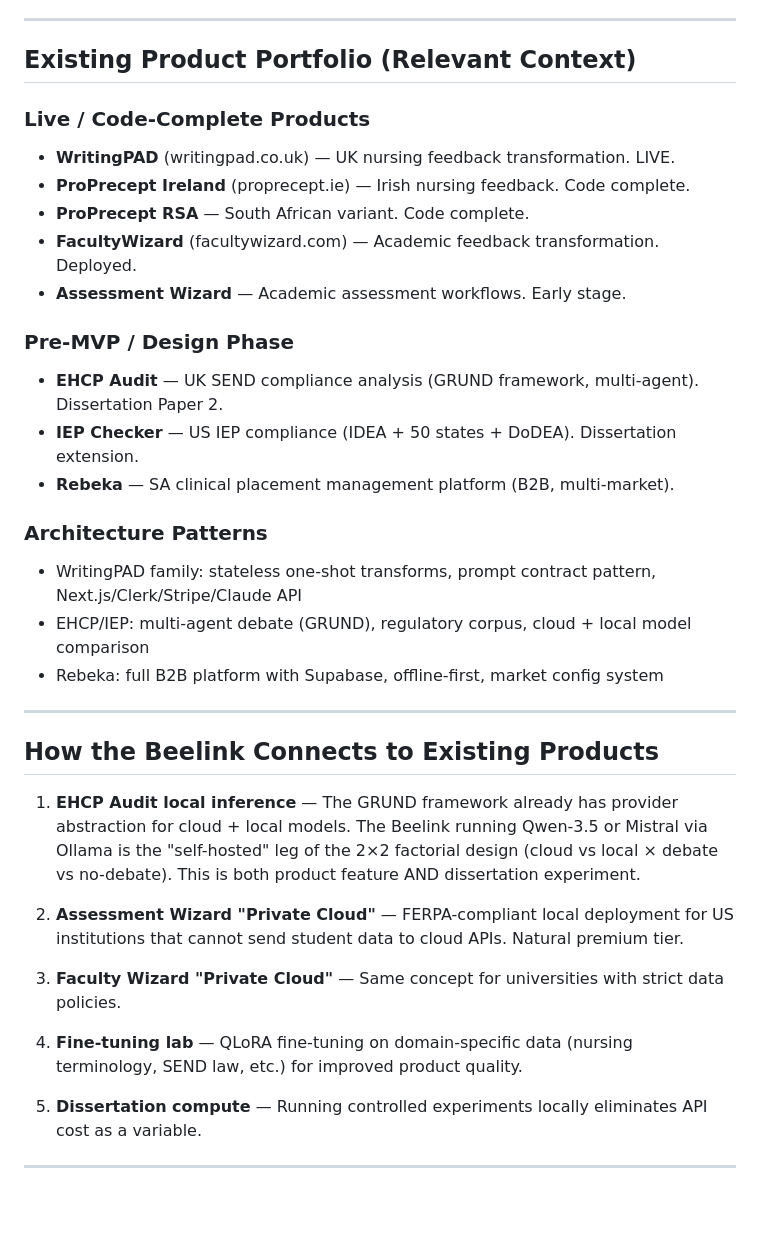
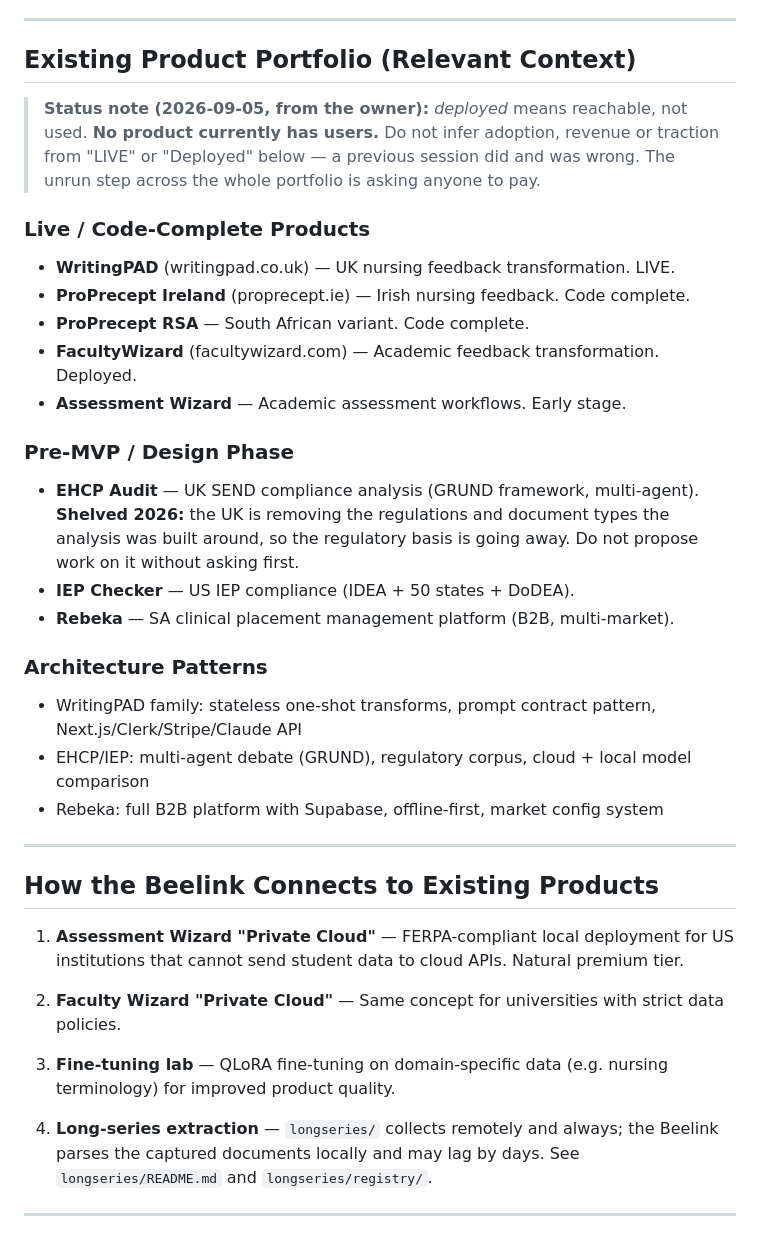
Before and after one commit to workflow-tools/beelink-bonus, a Markdown page: CLAUDE.md, the part around one of its changes. Drawn GitHub-style; blank space fills up the shorter version.

Commit message:
docs: remove dissertation framing, shelve EHCP Audit, state the user status
Owner correction 2026-09-05. The file was stamped March 2026 and two of
its claims misled a session today: "LIVE" was read as "has users", and
EHCP/IEP were described as current dissertation work.

- Dissertation labels removed from the product list and from the Beelink
  connections list (the EHCP local-inference experiment and the
  "dissertation compute" item are gone; the list is renumbered and now
  names the longseries extraction tier instead)
- EHCP Audit marked shelved: the UK is removing the regulations and
  document types it was built around
- Status note added under the portfolio: deployed means reachable, not
  used; no product currently has users; do not infer traction
- "SEND law" dropped from the fine-tuning examples; Last updated bumped

The owner's PhD-student status is kept as biographical fact.

Co-Authored-By: Claude Opus 5 <noreply@anthropic.com>
Claude-Session: https://claude.ai/code/session_01QjhwMJcRhNyyhjXUm9YNej

```diff
--- a/CLAUDE.md
+++ b/CLAUDE.md
@@ -59,6 +59,11 @@ ollama serve                              # Ollama auto-detects 890M GPU
 
 ## Existing Product Portfolio (Relevant Context)
 
+> **Status note (2026-09-05, from the owner):** *deployed* means reachable, not
+> used. **No product currently has users.** Do not infer adoption, revenue or
+> traction from "LIVE" or "Deployed" below — a previous session did and was
+> wrong. The unrun step across the whole portfolio is asking anyone to pay.
+
 ### Live / Code-Complete Products
 - **WritingPAD** (writingpad.co.uk) — UK nursing feedback transformation. LIVE.
 - **ProPrecept Ireland** (proprecept.ie) — Irish nursing feedback. Code complete.
@@ -67,8 +72,8 @@ ollama serve                              # Ollama auto-detects 890M GPU
 - **Assessment Wizard** — Academic assessment workflows. Early stage.
 
 ### Pre-MVP / Design Phase
-- **EHCP Audit** — UK SEND compliance analysis (GRUND framework, multi-agent). Dissertation Paper 2.
-- **IEP Checker** — US IEP compliance (IDEA + 50 states + DoDEA). Dissertation extension.
+- **EHCP Audit** — UK SEND compliance analysis (GRUND framework, multi-agent). **Shelved 2026:** the UK is removing the regulations and document types the analysis was built around, so the regulatory basis is going away. Do not propose work on it without asking first.
+- **IEP Checker** — US IEP compliance (IDEA + 50 states + DoDEA).
 - **Rebeka** — SA clinical placement management platform (B2B, multi-market).
 
 ### Architecture Patterns
@@ -80,15 +85,13 @@ ollama serve                              # Ollama auto-detects 890M GPU
 
 ## How the Beelink Connects to Existing Products
 
-1. **EHCP Audit local inference** — The GRUND framework already has provider abstraction for cloud + local models. The Beelink running Qwen-3.5 or Mistral via Ollama is the "self-hosted" leg of the 2×2 factorial design (cloud vs local × debate vs no-debate). This is both product feature AND dissertation experiment.
+1. **Assessment Wizard "Private Cloud"** — FERPA-compliant local deployment for US institutions that cannot send student data to cloud APIs. Natural premium tier.
 
-2. **Assessment Wizard "Private Cloud"** — FERPA-compliant local deployment for US institutions that cannot send student data to cloud APIs. Natural premium tier.
+2. **Faculty Wizard "Private Cloud"** — Same concept for universities with strict data policies.
 
-3. **Faculty Wizard "Private Cloud"** — Same concept for universities with strict data policies.
+3. **Fine-tuning lab** — QLoRA fine-tuning on domain-specific data (e.g. nursing terminology) for improved product quality.
 
-4. **Fine-tuning lab** — QLoRA fine-tuning on domain-specific data (nursing terminology, SEND law, etc.) for improved product quality.
-
-5. **Dissertation compute** — Running controlled experiments locally eliminates API cost as a variable.
+4. **Long-series extraction** — `longseries/` collects remotely and always; the Beelink parses the captured documents locally and may lag by days. See `longseries/README.md` and `longseries/registry/`.
 
 ---
 
```
Also changed, not shown: other parts of CLAUDE.md (+1 -1 lines).
